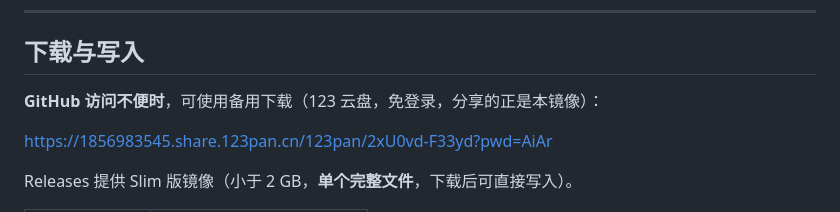
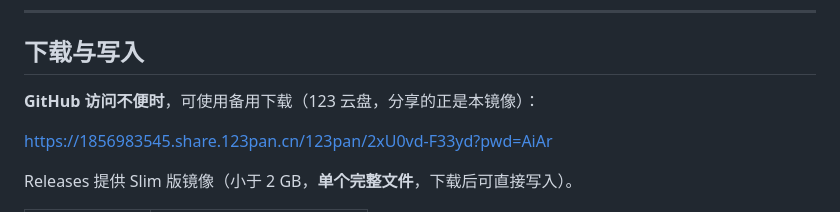
Before and after one commit to listenablehfcd/ai-boot-pro, a Markdown page: README.md, the part around the change. Rendered like a GitHub page.

Commit message:
更新 README.md

```diff
--- a/README.md
+++ b/README.md
@@ -82,7 +82,7 @@ XFS、Btrfs 等文件系统，也不受原系统状态影响。
 ## 下载与写入
 
 
-**GitHub 访问不便时**，可使用备用下载（123 云盘，免登录，分享的正是本镜像）：
+**GitHub 访问不便时**，可使用备用下载（123 云盘，分享的正是本镜像）：
 
 <https://1856983545.share.123pan.cn/123pan/2xU0vd-F33yd?pwd=AiAr>
 
```
